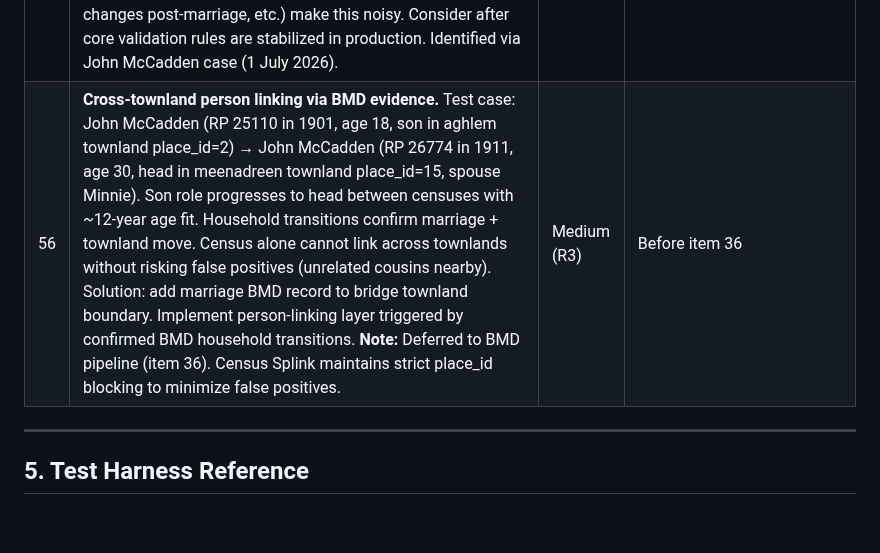
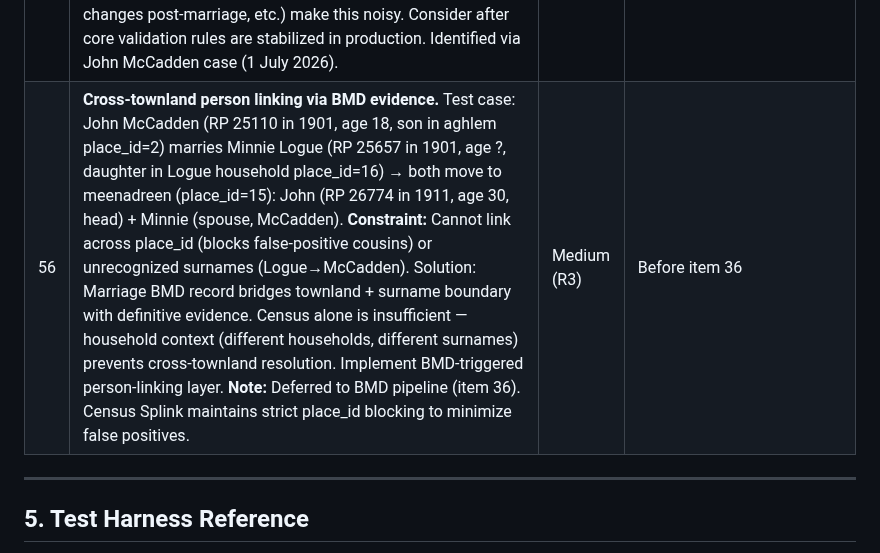
Before and after one commit to mjsmulligan/irish-genealogy-research, a Markdown page: ROADMAP.md, the part around the change. Rendered like a GitHub page; blank space fills up the shorter version.

Commit message:
docs: Expand roadmap item 49 test case — include Minnie Logue cross-townland + cross-surname linking
The John McCadden test case is more powerful with Minnie:
- Minnie Logue (RP 25657, 1901, daughter, Logue household place_id=16)
- Marries John, moves to meenadreen
- Appears as Minnie McCadden (spouse, 1911 household place_id=15)

Demonstrates the core BMD problem: need to link across BOTH townland
boundary AND surname change. Household continuity cannot help (different
households, different surnames). Splink cannot help (blocked by place_id
and soundex on unrecognized surname). Marriage record is the only
definitive evidence.

Co-Authored-By: Claude Haiku 4.5 <noreply@anthropic.com>

```diff
--- a/ROADMAP.md
+++ b/ROADMAP.md
@@ -159,7 +159,7 @@ Active and open items only. Completed items are in §8 (Version History).
 | 53 | **`event_resolution.py` Pass 4 — Death/Burial Event derivation.** Derive Death/Burial Events from `RecordedPerson` date evidence, mirroring existing Pass 2 (birth-event-from-age) bucket/vote logic. Note: inscribed birth years (`date_qualifier=exact`) should generally outrank existing census-derived birth Events (`date_qualifier=calculated`) once implemented. | Medium (R4) | Ready for implementation |
 | 54 | **`database_schema.md` is stale — still SQLite, not PostgreSQL.** Discovered while scoping item 48: the document is written entirely against SQLite (`PRAGMA user_version`, `sqlite3.Connection`, SQLite DDL) despite the live stack having migrated to PostgreSQL/Supabase (`psycopg2`, `DATABASE_URL`) months ago. Listed as "✅ Current" at v3.2 in the doc status table, but does not reflect the live schema at all. Unrelated to R4 — full rewrite against actual `psycopg2`/Postgres DDL and `SCHEMA_VERSION` conventions needed. | High | Discovered 4 July 2026; not a blocker for items 48–53 |
 | 55 | **Child age progression coherence validation.** Flag implausible child age progressions within households across censuses (e.g., child age 5 in 1911 but age 30 in 1926 = 15 years only elapsed). Check: `expected_age_y2 = age_y1 + (year2 - year1)`, flag if actual age deviates beyond tolerance. **Note:** Low priority — many edge cases (children leaving home, name changes post-marriage, etc.) make this noisy. Consider after core validation rules are stabilized in production. Identified via John McCadden case (1 July 2026). | Low (R3) | Future |
-| 56 | **Cross-townland person linking via BMD evidence.** Test case: John McCadden (RP 25110 in 1901, age 18, son in aghlem townland place_id=2) → John McCadden (RP 26774 in 1911, age 30, head in meenadreen townland place_id=15, spouse Minnie). Son role progresses to head between censuses with ~12-year age fit. Household transitions confirm marriage + townland move. Census alone cannot link across townlands without risking false positives (unrelated cousins nearby). Solution: add marriage BMD record to bridge townland boundary. Implement person-linking layer triggered by confirmed BMD household transitions. **Note:** Deferred to BMD pipeline (item 36). Census Splink maintains strict place_id blocking to minimize false positives. | Medium (R3) | Before item 36 |
+| 56 | **Cross-townland person linking via BMD evidence.** Test case: John McCadden (RP 25110 in 1901, age 18, son in aghlem place_id=2) marries Minnie Logue (RP 25657 in 1901, age ?, daughter in Logue household place_id=16) → both move to meenadreen (place_id=15): John (RP 26774 in 1911, age 30, head) + Minnie (spouse, McCadden). **Constraint:** Cannot link across place_id (blocks false-positive cousins) or unrecognized surnames (Logue→McCadden). Solution: Marriage BMD record bridges townland + surname boundary with definitive evidence. Census alone is insufficient — household context (different households, different surnames) prevents cross-townland resolution. Implement BMD-triggered person-linking layer. **Note:** Deferred to BMD pipeline (item 36). Census Splink maintains strict place_id blocking to minimize false positives. | Medium (R3) | Before item 36 |
 
 ---
 
```
